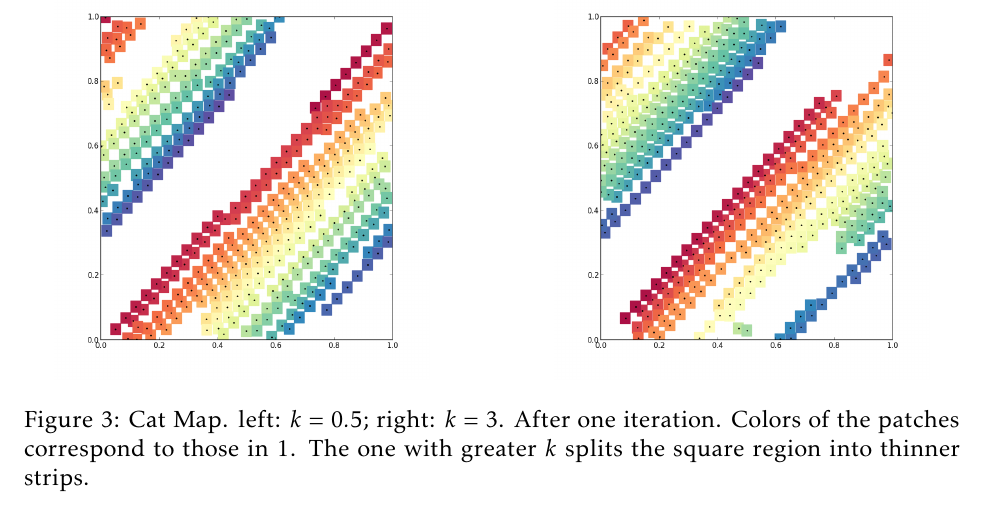
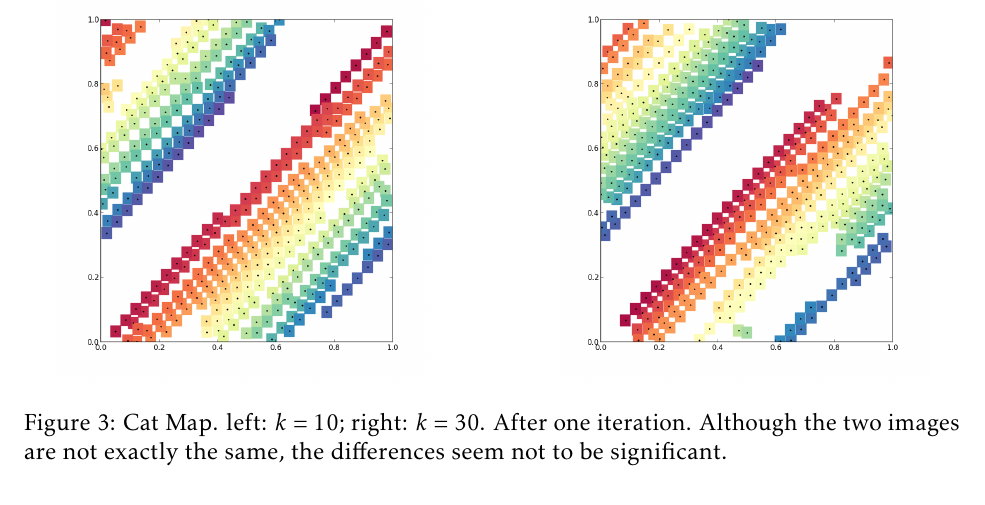
Before and after one commit to atkm/reed-modeling, a LaTeX document (22555/sections/shapes.tex): part of page 4 of 4, cut so that both start at the same text. Compiled offline with pdfLaTeX.

Commit message:
more images from catmap

```diff
--- a/22555/sections/shapes.tex
+++ b/22555/sections/shapes.tex
@@ -94,7 +94,6 @@ Furthermore, we will use $k \leq 10$, because, in a simulation using a limited p
   \includegraphics[width=0.4\textwidth]{catmap_10}
   \hspace{2cm}
   \includegraphics[width=0.4\textwidth]{catmap_30}
-  \caption{Cat Map. left: $k=0.5$; right: $k = 3$. After one iteration.
-    Colors of the patches correspond to those in~\ref{fig:square}.
-    The one with greater $k$ splits the square region into thinner strips.
+  \caption{Cat Map. left: $k=10$; right: $k = 30$. After one iteration.
+    Although the two images are not exactly the same, the differences seem not to be significant.
   }
```
Also changed, not shown: 22555/sections/shapes.tex (2 more changed lines).
